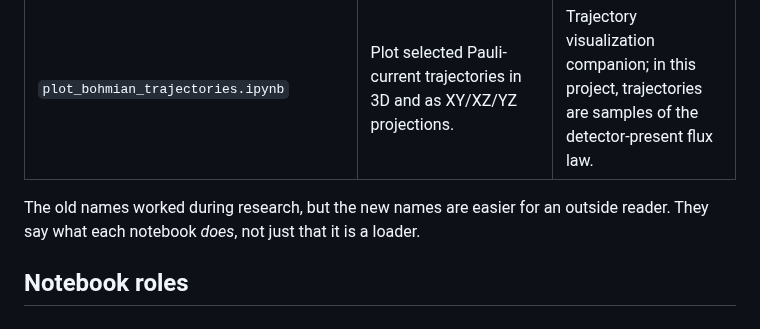
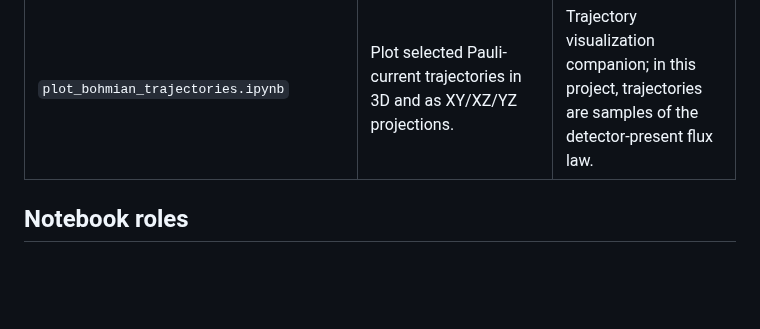
Before and after one commit to jloOop/Boundary-Spin-Momentum-Filtering-Data, a Markdown page: python-scripts/Loaders/Readme.md, the part around the change. GitHub-like rendering; blank space fills up the shorter version.

```diff
--- a/python-scripts/Loaders/Readme.md
+++ b/python-scripts/Loaders/Readme.md
@@ -11,7 +11,7 @@ The notebooks do **not** run the TDSE solver. They assume that a solver run has
 | `make_density_gifs.ipynb` | Build PNG frames and GIFs from saved density snapshots `rho_prob_t*.npy`. | Repository media and representative density animations. |
 | `plot_detection_time_distribution.ipynb` | Reconstruct survival, roof-flux density, finite-window restricted mean, trajectory histogram overlay, and summary files. | Closest post-processing notebook for Letter Fig. 1 and Supplement S2--S4. |
 | `plot_bohmian_trajectories.ipynb` | Plot selected Pauli-current trajectories in 3D and as XY/XZ/YZ projections. | Trajectory visualization companion; in this project, trajectories are samples of the detector-present flux law. |
-The old names worked during research, but the new names are easier for an outside reader. They say what each notebook *does*, not just that it is a loader.
+
 
 ## Notebook roles
 
```
